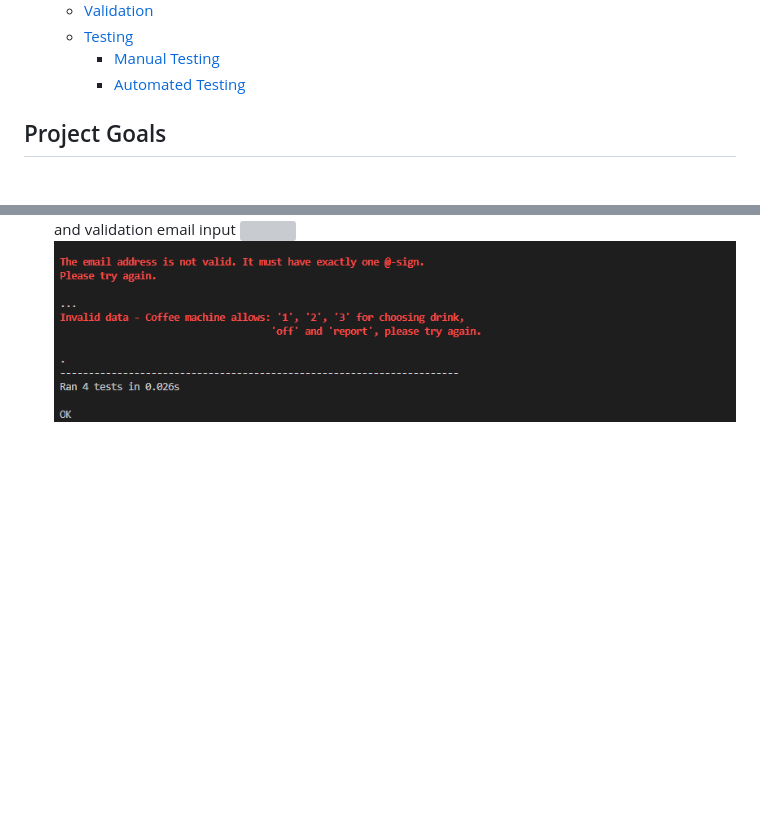
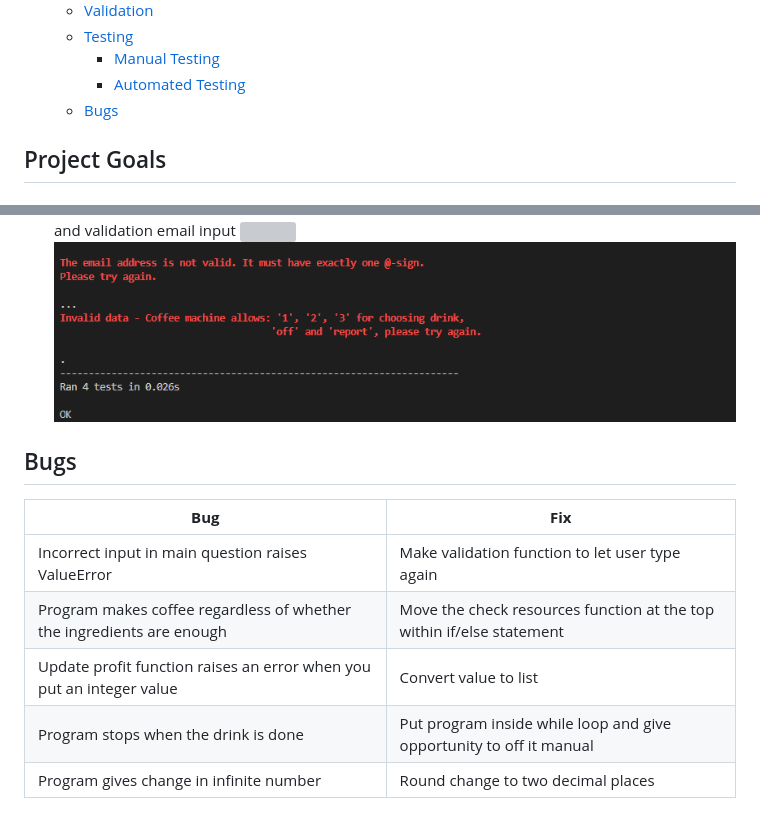
Before and after one commit to Viacheslav1510/CI_PP3_Coffee_Machine, a Markdown page: README.md, 2 parts joined by grey strips. Drawn GitHub-style; folded sections open; blank space fills up the shorter version; grey boxes are pictures that could not be loaded.

Commit message:
Add bugs section in readme file

```diff
--- a/README.md
+++ b/README.md
@@ -49,6 +49,7 @@ This is a command-line program for the Coffee Machine
   - [Testing](#testing)
     - [Manual Testing](#manual-testing)
     - [Automated Testing](#automated-testing)
+  - [Bugs](#bugs)
 
 
 ## Project Goals
@@ -448,3 +449,14 @@ The testing approach is as follows:
 - Were tested separate functions to verify correct and incorect user input for validation data input and validation email input
   <img src="docs/testing/auto_test_code.png">
   <img src="docs/testing/auto_test_result.png">
+</details>
+
+## Bugs
+
+| **Bug** | **Fix** |
+| ------- | ------- |
+| Incorrect input in main question raises ValueError | Make validation function to let user type again |
+| Program makes coffee regardless of whether the ingredients are enough | Move the check resources function at the top within if/else statement |
+| Update profit function raises an error when you put an integer value | Convert value to list|
+| Program stops when the drink is done | Put program inside while loop and give opportunity to off it manual|
+| Program gives change in infinite number | Round change to two decimal places|
```
